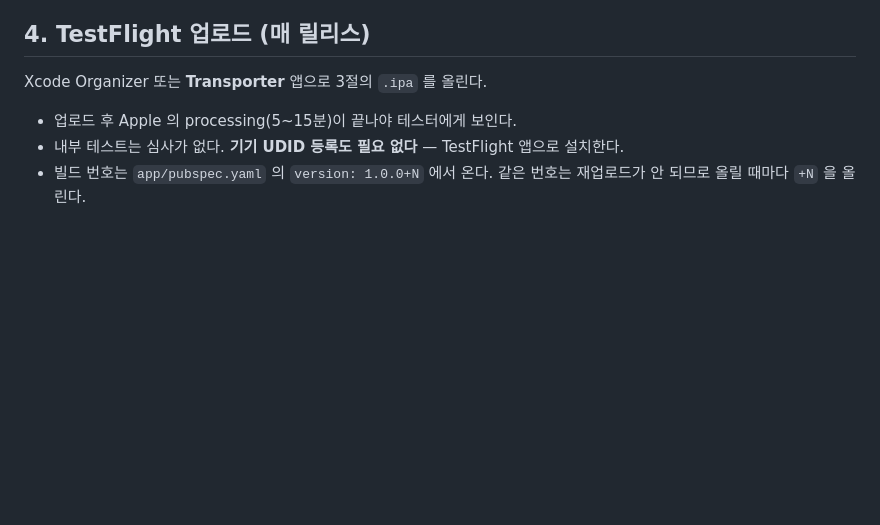
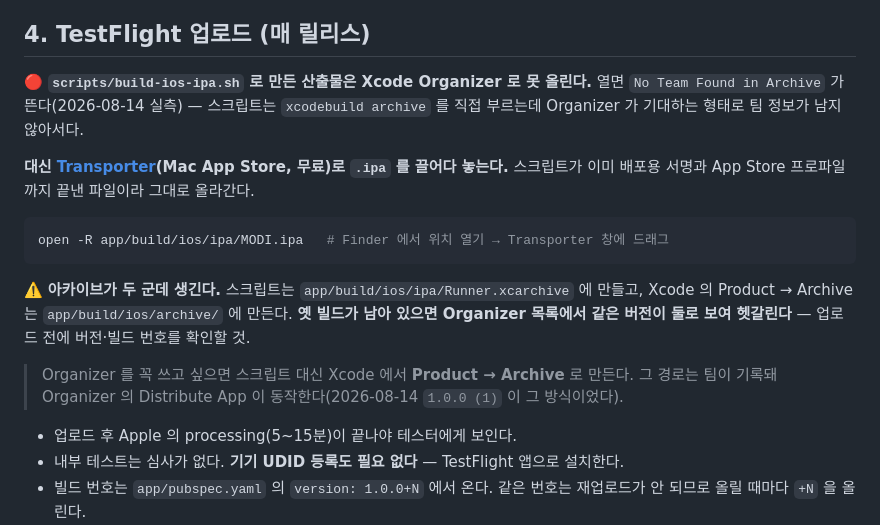
Before and after one commit to intpsquad/modi, a Markdown page: docs/ios-release.md, the part around the change. GitHub-like rendering; blank space fills up the shorter version.

````diff
--- a/docs/ios-release.md
+++ b/docs/ios-release.md
@@ -112,7 +112,23 @@ iOS App Development provisioning profiles matching 'com.intpsquad.modi'.
 
 ## 4. TestFlight 업로드 (매 릴리스)
 
-Xcode Organizer 또는 **Transporter** 앱으로 3절의 `.ipa` 를 올린다.
+🔴 **`scripts/build-ios-ipa.sh` 로 만든 산출물은 Xcode Organizer 로 못 올린다.** 열면
+`No Team Found in Archive` 가 뜬다(2026-08-14 실측) — 스크립트는 `xcodebuild archive` 를
+직접 부르는데 Organizer 가 기대하는 형태로 팀 정보가 남지 않아서다.
+
+**대신 [Transporter](https://apps.apple.com/app/id1450874784)(Mac App Store, 무료)로 `.ipa` 를 끌어다 놓는다.**
+스크립트가 이미 배포용 서명과 App Store 프로파일까지 끝낸 파일이라 그대로 올라간다.
+
+```sh
+open -R app/build/ios/ipa/MODI.ipa   # Finder 에서 위치 열기 → Transporter 창에 드래그
+```
+
+⚠️ **아카이브가 두 군데 생긴다.** 스크립트는 `app/build/ios/ipa/Runner.xcarchive` 에 만들고,
+Xcode 의 Product → Archive 는 `app/build/ios/archive/` 에 만든다. **옛 빌드가 남아 있으면
+Organizer 목록에서 같은 버전이 둘로 보여 헷갈린다** — 업로드 전에 버전·빌드 번호를 확인할 것.
+
+> Organizer 를 꼭 쓰고 싶으면 스크립트 대신 Xcode 에서 **Product → Archive** 로 만든다.
+> 그 경로는 팀이 기록돼 Organizer 의 Distribute App 이 동작한다(2026-08-14 `1.0.0 (1)` 이 그 방식이었다).
 
 - 업로드 후 Apple 의 processing(5~15분)이 끝나야 테스터에게 보인다.
 - 내부 테스트는 심사가 없다. **기기 UDID 등록도 필요 없다** — TestFlight 앱으로 설치한다.
````
Also changed, not shown: docs/ios-submission-handoff.md (+13 -3 lines).
